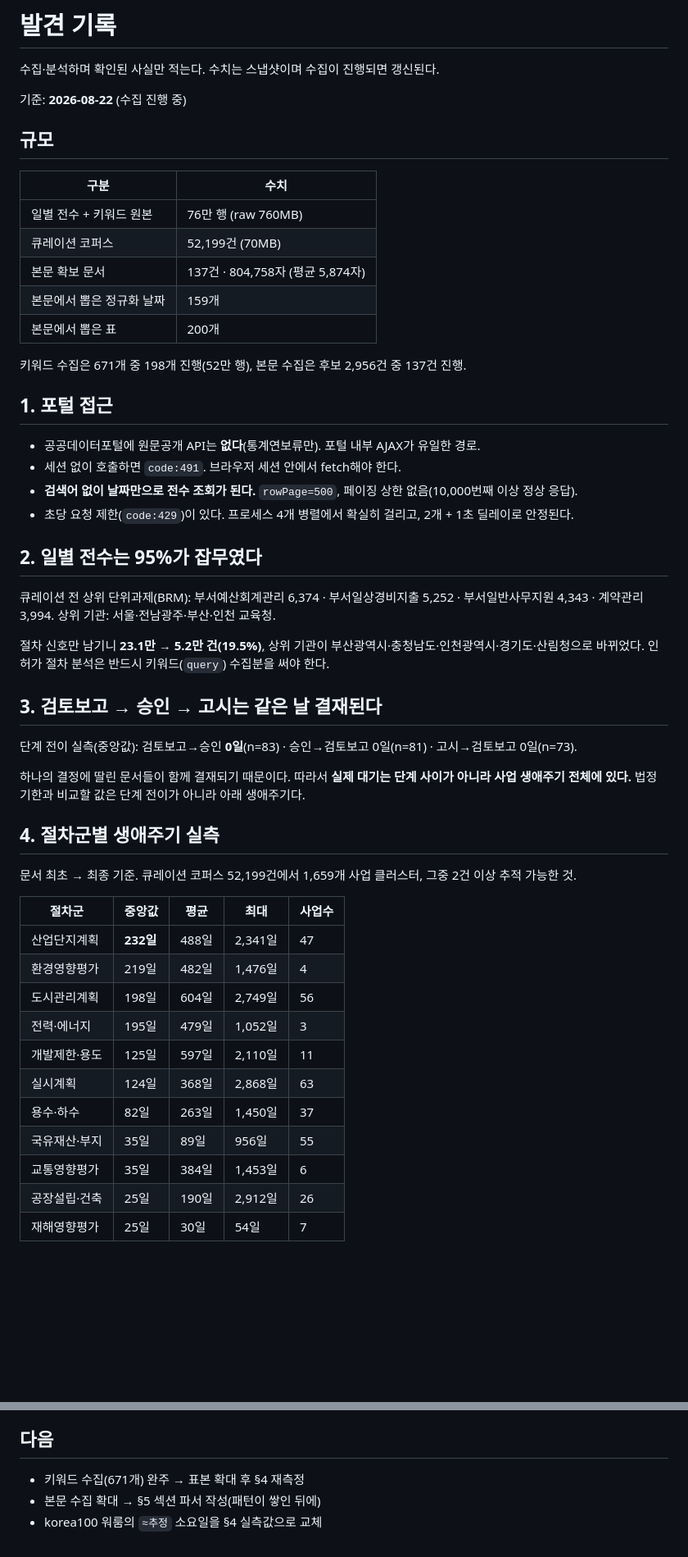
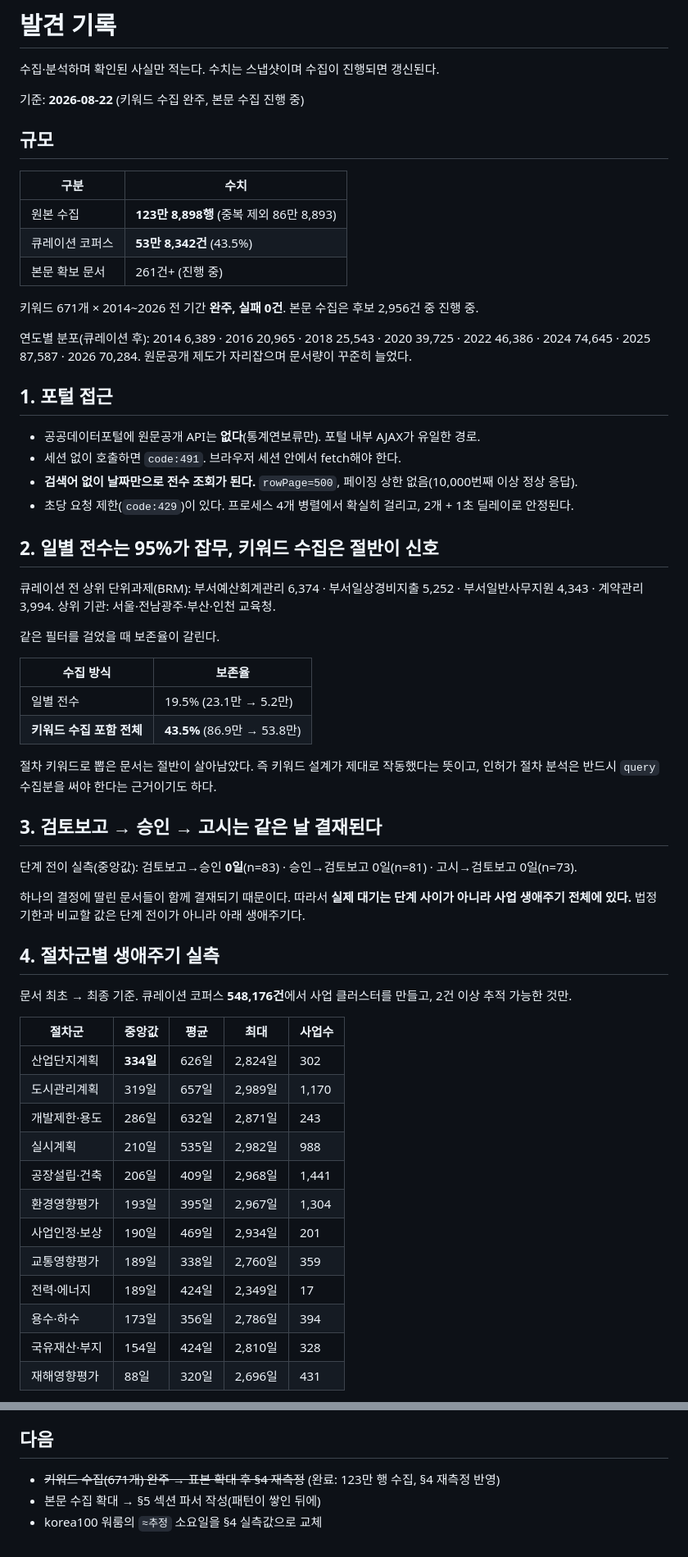
Before and after one commit to hosungseo/open-go-corpus, a Markdown page: FINDINGS.md, 2 parts joined by grey strips. Shown at 82% size. Drawn GitHub-style; blank space fills up the shorter version.

Commit message:
docs: 키워드 수집 완주 반영 — 표본 20배 확대 후 생애주기 재측정
671개 절차 키워드 × 2014~2026 완주(123만 8,898행, 실패 0). 큐레이션
코퍼스 5.2만 → 53.8만 건으로 늘려 절차군별 생애주기를 다시 측정했다.

소표본이 절차를 짧게 보이게 만들고 있었다:
  공장설립·건축  25일(n=26)  → 206일(n=1,441)
  교통영향평가   35일(n=6)   → 189일(n=359)
  재해영향평가   25일(n=7)   → 88일(n=431)
짧게 끝난 사업이 먼저 잡히기 때문. 표본이 적을 때 수치는 믿을 수 없다.

이제 거의 모든 절차군 중앙값이 150~330일 — 법정 처리기한(대개 15~60일)의
3~10배다. 평균이 중앙값의 2~3배인 것은 대부분 반년~1년에 끝나고 소수가
8년을 끄는 분포를 뜻한다.

큐레이션 보존율도 수집 방식별로 갈렸다: 일별 전수 19.5% vs 키워드 포함
전체 43.5% — 절차 키워드 설계가 제대로 작동했다는 근거.

Co-Authored-By: Claude <noreply@anthropic.com>
Claude-Session: https://claude.ai/code/session_01SYmdw4RW8BdPeeYA18jm8k

```diff
--- a/FINDINGS.md
+++ b/FINDINGS.md
@@ -2,19 +2,19 @@
 
 수집·분석하며 확인된 사실만 적는다. 수치는 스냅샷이며 수집이 진행되면 갱신된다.
 
-기준: **2026-08-22** (수집 진행 중)
+기준: **2026-08-22** (키워드 수집 완주, 본문 수집 진행 중)
 
 ## 규모
 
 | 구분 | 수치 |
 |---|---|
-| 일별 전수 + 키워드 원본 | 76만 행 (raw 760MB) |
-| 큐레이션 코퍼스 | 52,199건 (70MB) |
-| 본문 확보 문서 | 137건 · 804,758자 (평균 5,874자) |
-| 본문에서 뽑은 정규화 날짜 | 159개 |
-| 본문에서 뽑은 표 | 200개 |
+| 원본 수집 | **123만 8,898행** (중복 제외 86만 8,893) |
+| 큐레이션 코퍼스 | **53만 8,342건** (43.5%) |
+| 본문 확보 문서 | 261건+ (진행 중) |
 
-키워드 수집은 671개 중 198개 진행(52만 행), 본문 수집은 후보 2,956건 중 137건 진행.
+키워드 671개 × 2014~2026 전 기간 **완주, 실패 0건**. 본문 수집은 후보 2,956건 중 진행 중.
+
+연도별 분포(큐레이션 후): 2014 6,389 · 2016 20,965 · 2018 25,543 · 2020 39,725 · 2022 46,386 · 2024 74,645 · 2025 87,587 · 2026 70,284. 원문공개 제도가 자리잡으며 문서량이 꾸준히 늘었다.
 
 ## 1. 포털 접근
 
@@ -23,12 +23,19 @@
 - **검색어 없이 날짜만으로 전수 조회가 된다.** `rowPage=500`, 페이징 상한 없음(10,000번째 이상 정상 응답).
 - 초당 요청 제한(`code:429`)이 있다. 프로세스 4개 병렬에서 확실히 걸리고, 2개 + 1초 딜레이로 안정된다.
 
-## 2. 일별 전수는 95%가 잡무였다
+## 2. 일별 전수는 95%가 잡무, 키워드 수집은 절반이 신호
 
 큐레이션 전 상위 단위과제(BRM): 부서예산회계관리 6,374 · 부서일상경비지출 5,252 · 부서일반사무지원 4,343 · 계약관리 3,994.
 상위 기관: 서울·전남광주·부산·인천 교육청.
 
-절차 신호만 남기니 **23.1만 → 5.2만 건(19.5%)**, 상위 기관이 부산광역시·충청남도·인천광역시·경기도·산림청으로 바뀌었다. 인허가 절차 분석은 반드시 키워드(`query`) 수집분을 써야 한다.
+같은 필터를 걸었을 때 보존율이 갈린다.
+
+| 수집 방식 | 보존율 |
+|---|---|
+| 일별 전수 | 19.5% (23.1만 → 5.2만) |
+| **키워드 수집 포함 전체** | **43.5%** (86.9만 → 53.8만) |
+
+절차 키워드로 뽑은 문서는 절반이 살아남았다. 즉 키워드 설계가 제대로 작동했다는 뜻이고, 인허가 절차 분석은 반드시 `query` 수집분을 써야 한다는 근거이기도 하다.
 
 ## 3. 검토보고 → 승인 → 고시는 같은 날 결재된다
 
@@ -38,19 +45,20 @@
 
 ## 4. 절차군별 생애주기 실측
 
-문서 최초 → 최종 기준. 큐레이션 코퍼스 52,199건에서 1,659개 사업 클러스터, 그중 2건 이상 추적 가능한 것.
+문서 최초 → 최종 기준. 큐레이션 코퍼스 **548,176건**에서 사업 클러스터를 만들고, 2건 이상 추적 가능한 것만.
 
 | 절차군 | 중앙값 | 평균 | 최대 | 사업수 |
 |---|---|---|---|---|
-| 산업단지계획 | **232일** | 488일 | 2,341일 | 47 |
-| 환경영향평가 | 219일 | 482일 | 1,476일 | 4 |
-| 도시관리계획 | 198일 | 604일 | 2,749일 | 56 |
-| 전력·에너지 | 195일 | 479일 | 1,052일 | 3 |
-| 개발제한·용도 | 125일 | 597일 | 2,110일 | 11 |
-| 실시계획 | 124일 | 368일 | 2,868일 | 63 |
-| 용수·하수 | 82일 | 263일 | 1,450일 | 37 |
-| 국유재산·부지 | 35일 | 89일 | 956일 | 55 |
-| 교통영향평가 | 35일 | 384일 | 1,453일 | 6 |
-| 공장설립·건축 | 25일 | 190일 | 2,912일 | 26 |
-| 재해영향평가 | 25일 | 30일 | 54일 | 7 |
+| 산업단지계획 | **334일** | 626일 | 2,824일 | 302 |
+| 도시관리계획 | 319일 | 657일 | 2,989일 | 1,170 |
+| 개발제한·용도 | 286일 | 632일 | 2,871일 | 243 |
+| 실시계획 | 210일 | 535일 | 2,982일 | 988 |
+| 공장설립·건축 | 206일 | 409일 | 2,968일 | 1,441 |
+| 환경영향평가 | 193일 | 395일 | 2,967일 | 1,304 |
+| 사업인정·보상 | 190일 | 469일 | 2,934일 | 201 |
+| 교통영향평가 | 189일 | 338일 | 2,760일 | 359 |
+| 전력·에너지 | 189일 | 424일 | 2,349일 | 17 |
+| 용수·하수 | 173일 | 356일 | 2,786일 | 394 |
+| 국유재산·부지 | 154일 | 424일 | 2,810일 | 328 |
+| 재해영향평가 | 88일 | 320일 | 2,696일 | 431 |
 
@@ -100,6 +119,6 @@
 
 ## 다음
 
-- 키워드 수집(671개) 완주 → 표본 확대 후 §4 재측정
+- ~~키워드 수집(671개) 완주 → 표본 확대 후 §4 재측정~~ (완료: 123만 행 수집, §4 재측정 반영)
 - 본문 수집 확대 → §5 섹션 파서 작성(패턴이 쌓인 뒤에)
 - korea100 워룸의 `≈추정` 소요일을 §4 실측값으로 교체
```
Also changed, not shown: other parts of FINDINGS.md (+12 -1 lines).
